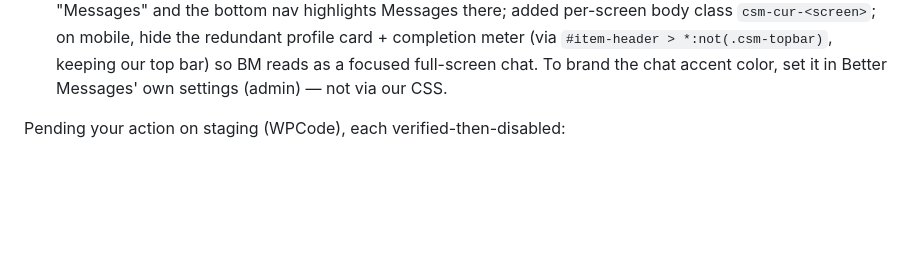
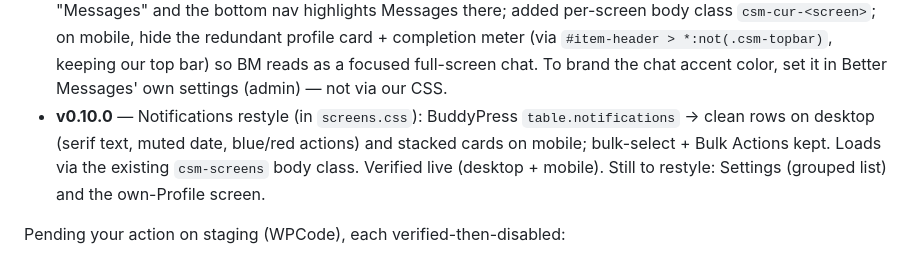
Before and after one commit to yugantarg/cashaadi, a Markdown page: HANDOFF.md, the part around the change. GitHub-like rendering; blank space fills up the shorter version.

Commit message:
docs: record Notifications restyle (0.10.0) in HANDOFF

```diff
--- a/HANDOFF.md
+++ b/HANDOFF.md
@@ -41,6 +41,11 @@ WPCode snippets — nothing disabled yet):
   completion meter (via `#item-header > *:not(.csm-topbar)`, keeping our top bar)
   so BM reads as a focused full-screen chat. To brand the chat accent color, set
   it in Better Messages' own settings (admin) — not via our CSS.
+- **v0.10.0** — Notifications restyle (in `screens.css`): BuddyPress
+  `table.notifications` → clean rows on desktop (serif text, muted date, blue/red
+  actions) and stacked cards on mobile; bulk-select + Bulk Actions kept. Loads via
+  the existing `csm-screens` body class. Verified live (desktop + mobile).
+  Still to restyle: Settings (grouped list) and the own-Profile screen.
 
 Pending your action on staging (WPCode), each verified-then-disabled:
 - Module-1 UI: **#11641, #11629, #11844**
```
